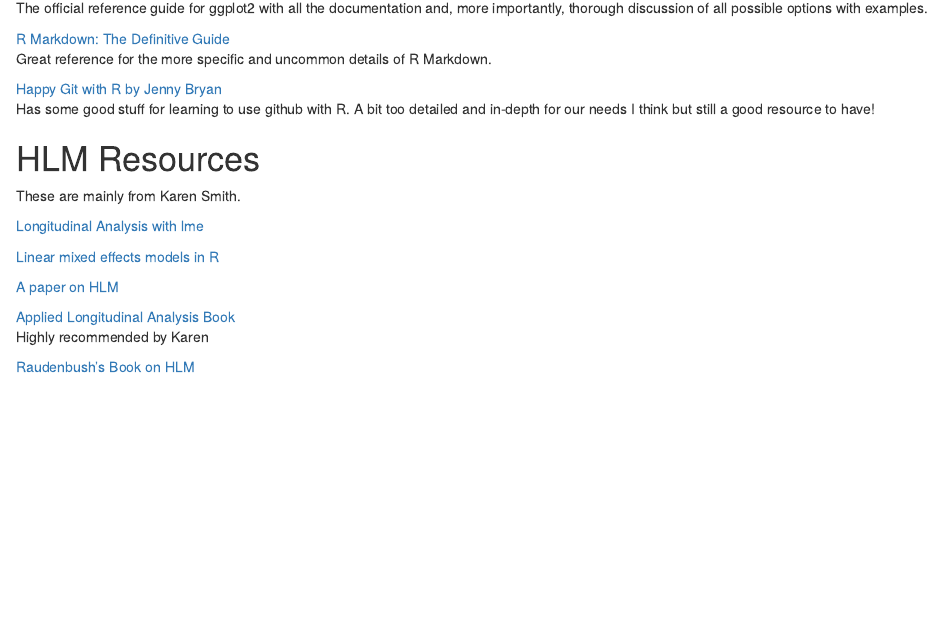
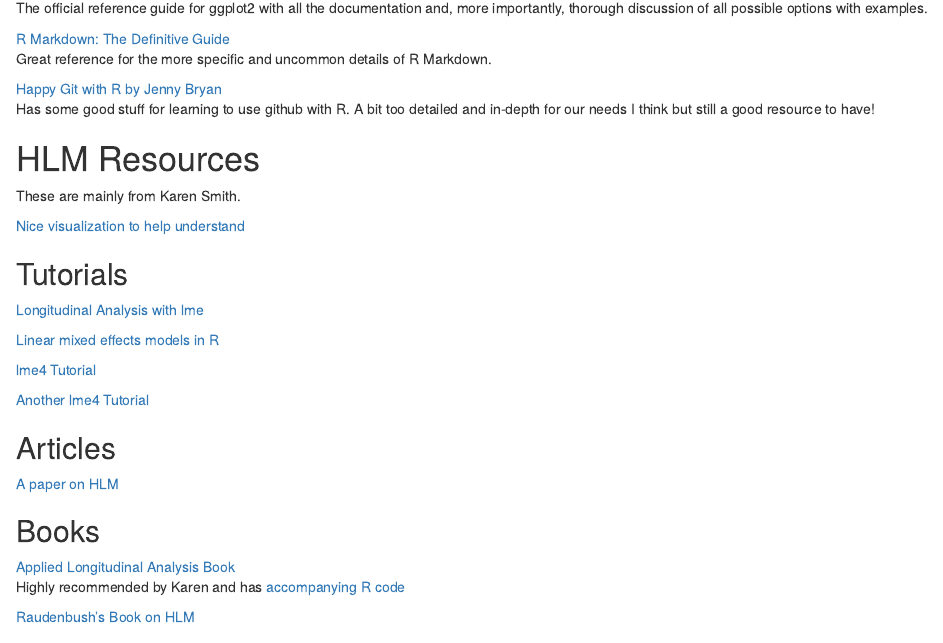
Before and after one commit to anitarestrepo16/SPNL_code_repo, an R Markdown document (Resources.Rmd): the page in a window 1100 px wide, from 360 px down. The pictures show the output file Resources.html that the author committed with the source, opened offline.

Commit message:
added extra HLM resources

```diff
--- a/Resources.Rmd
+++ b/Resources.Rmd
@@ -28,14 +28,23 @@
 
 These are mainly from Karen Smith.
 
+[Nice visualization to help understand](http://mfviz.com/hierarchical-models/)
+
+## Tutorials
 [Longitudinal Analysis with lme](https://rpsychologist.com/r-guide-longitudinal-lme-lmer)
 
 [Linear mixed effects models in R](https://pagepiccinini.com/r-course/lesson-6-part-1-linear-mixed-effects-models/)
 
+[lme4 Tutorial](nsvandeschoot.com/tutorials/lme4/)
+
+[Another lme4 Tutorial](http://www.rensenieuwenhuis.nl/r-sessions-16-multilevel-model-specification-lme4/)
+
+## Articles
 [A paper on HLM](https://www.ncbi.nlm.nih.gov/pmc/articles/PMC3131138/)
 
+## Books
 [Applied Longitudinal Analysis Book](https://www.amazon.com/Applied-Longitudinal-Data-Analysis-Occurrence/dp/0195152964)
-Highly recommended by Karen
+Highly recommended by Karen and has [accompanying R code](https://stats.idre.ucla.edu/other/examples/alda/)
 
 [Raudenbush's Book on HLM](https://www.amazon.com/Hierarchical-Linear-Models-Applications-Quantitative/dp/076191904X)
 
```
Also changed, not shown: Resources.html.
